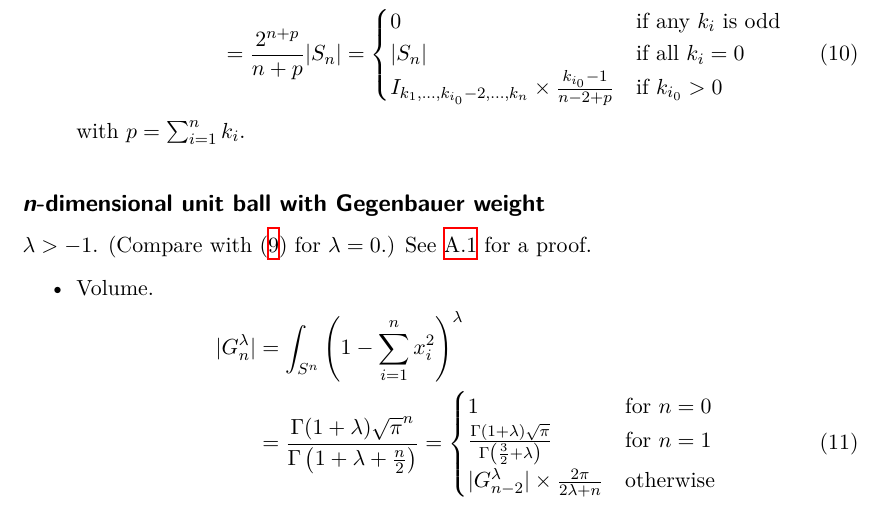
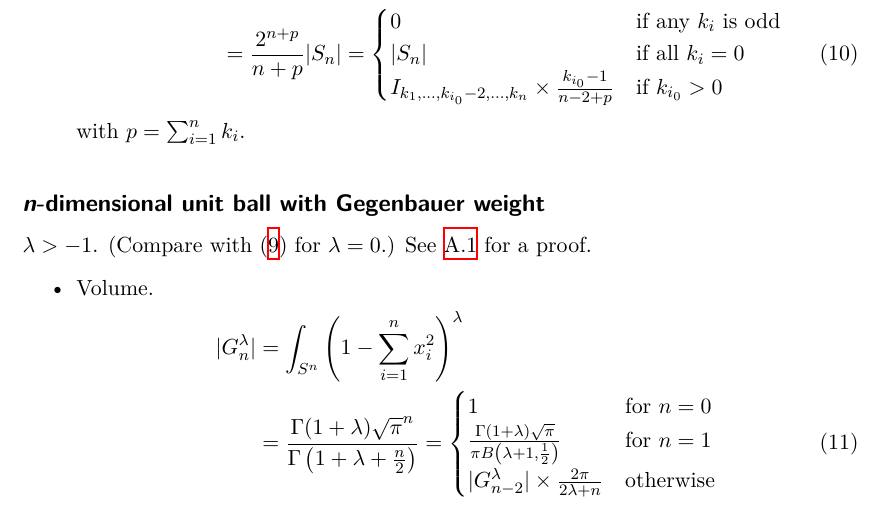
Before and after one commit to sigma-py/ndim, a LaTeX paper (article/main.tex): part of page 3 of 8, cut so that both start at the same text. Compiled offline with XeLaTeX.

Commit message:
use beta function for gegenbauer

```diff
--- a/article/main.tex
+++ b/article/main.tex
@@ -226,7 +226,7 @@ with $p=\sum_{i=1}^n k_i$.
       }
       = \begin{cases}
         1&\text{for $n=0$}\\
-        \frac{\Gamma(1+\lambda)\sqrt{\pi}}{\Gamma\left(\frac{3}{2} + \lambda\right)}&\text{for $n=1$}\\
+        \frac{\Gamma(1+\lambda)\sqrt{\pi}}{\pi B\left(\lambda+1,\frac{1}{2}\right)}&\text{for $n=1$}\\
         |G_{n-2}^{\lambda}|\times \frac{2\pi}{2\lambda + n}&\text{otherwise}
       \end{cases}
   \end{align}
```
Also changed, not shown: README.md.
